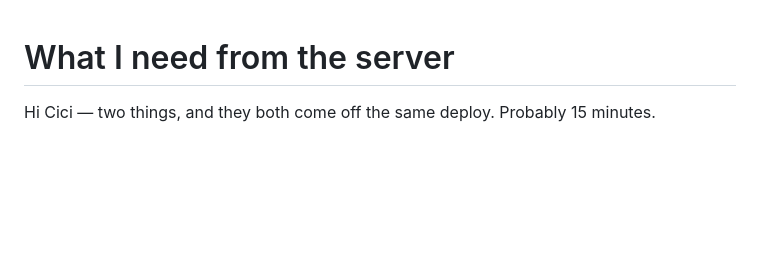
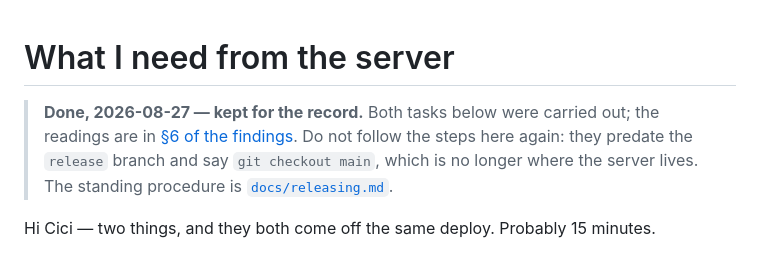
Before and after one commit to CAST-genomics/pangenome-api, a Markdown page: docs/perf/deploy-request.md, the part around the change. Drawn GitHub-style; blank space fills up the shorter version.

Commit message:
Point the two stale deploy references at the release branch
`docs/releasing.md` moved the server off `main` and onto `release`, and two
documents still describe the world before that.

`deploy-request.md` was a one-shot request, already carried out, but the
plan links it twice as though it were the procedure — and its steps say
`git checkout main`. It gets a note saying it is a record rather than
instructions, and where the standing procedure lives.

The plan's "Where things stand" table said production behaviour was
unchanged, which is still true of the server and no longer true of `main`:
increment A, both suites, CI and #21's capture have all landed. The table
now separates the two, because the distinction is the whole point of
having a release branch.

Co-Authored-By: Claude Opus 5 <noreply@anthropic.com>

```diff
--- a/docs/perf/deploy-request.md
+++ b/docs/perf/deploy-request.md
@@ -1,4 +1,10 @@
 # What I need from the server
+
+> **Done, 2026-08-27 — kept for the record.** Both tasks below were carried out; the
+> readings are in [§6 of the findings](./seqtubemap-latency.md). Do not follow the steps
+> here again: they predate the `release` branch and say `git checkout main`, which is no
+> longer where the server lives. The standing procedure is
+> [`docs/releasing.md`](../releasing.md).
 
 Hi Cici — two things, and they both come off the same deploy. Probably 15 minutes.
 
```
Also changed, not shown: docs/perf/seqtubemap-plan.md (+2 -1 lines).
